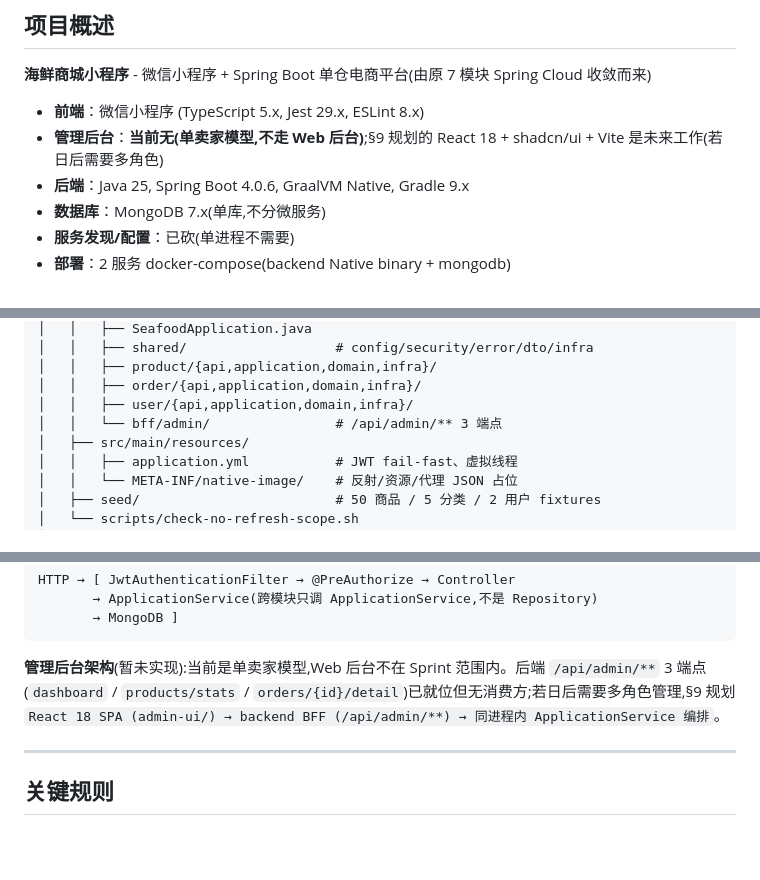
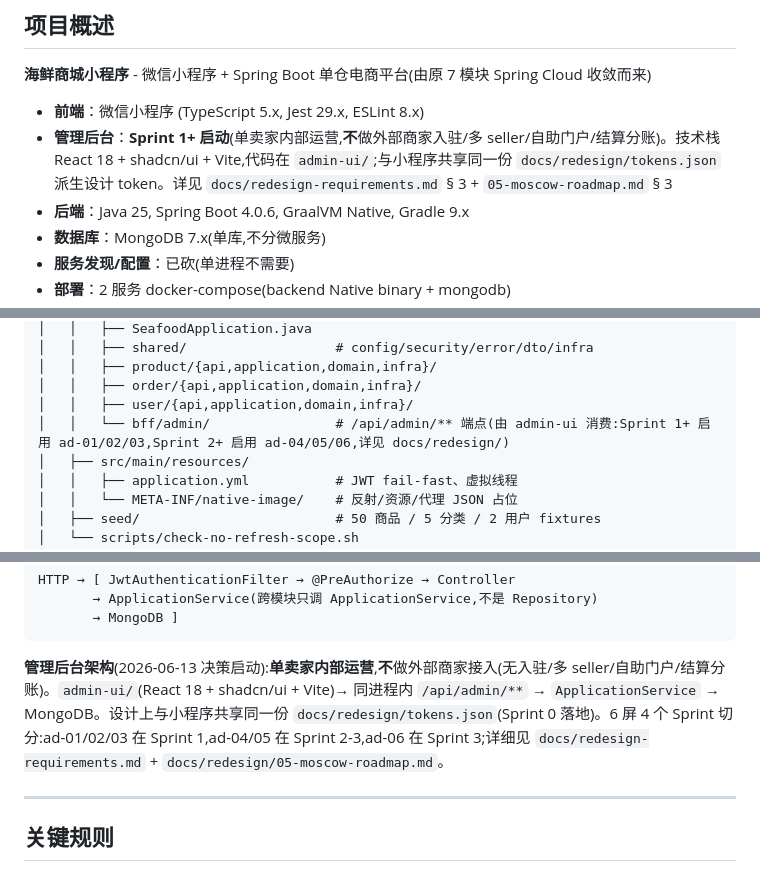
Before and after one commit to iivum/seafood-miniapp, a Markdown page: CLAUDE.md, 3 parts joined by grey strips. Rendered like a GitHub page; blank space fills up the shorter version.

````diff
--- a/CLAUDE.md
+++ b/CLAUDE.md
@@ -9,7 +9,7 @@
 **海鲜商城小程序** - 微信小程序 + Spring Boot 单仓电商平台(由原 7 模块 Spring Cloud 收敛而来)
 
 - **前端**：微信小程序 (TypeScript 5.x, Jest 29.x, ESLint 8.x)
-- **管理后台**：**当前无(单卖家模型,不走 Web 后台)**;§9 规划的 React 18 + shadcn/ui + Vite 是未来工作(若日后需要多角色)
+- **管理后台**：**Sprint 1+ 启动**(单卖家内部运营,**不**做外部商家入驻/多 seller/自助门户/结算分账)。技术栈 React 18 + shadcn/ui + Vite,代码在 `admin-ui/`;与小程序共享同一份 `docs/redesign/tokens.json` 派生设计 token。详见 `docs/redesign-requirements.md` § 3 + `05-moscow-roadmap.md` § 3
 - **后端**：Java 25, Spring Boot 4.0.6, GraalVM Native, Gradle 9.x
 - **数据库**：MongoDB 7.x(单库,不分微服务)
 - **服务发现/配置**：已砍(单进程不需要)
@@ -72,7 +72,7 @@ seafood-miniapp/
 │   │   ├── product/{api,application,domain,infra}/
 │   │   ├── order/{api,application,domain,infra}/
 │   │   ├── user/{api,application,domain,infra}/
-│   │   └── bff/admin/                # /api/admin/** 3 端点
+│   │   └── bff/admin/                # /api/admin/** 端点(由 admin-ui 消费:Sprint 1+ 启用 ad-01/02/03,Sprint 2+ 启用 ad-04/05/06,详见 docs/redesign/)
 │   ├── src/main/resources/
 │   │   ├── application.yml           # JWT fail-fast、虚拟线程
 │   │   └── META-INF/native-image/    # 反射/资源/代理 JSON 占位
@@ -100,7 +100,7 @@ HTTP → [ JwtAuthenticationFilter → @PreAuthorize → Controller
        → MongoDB ]
 ```
 
-**管理后台架构**(暂未实现):当前是单卖家模型,Web 后台不在 Sprint 范围内。后端 `/api/admin/**` 3 端点(`dashboard` / `products/stats` / `orders/{id}/detail`)已就位但无消费方;若日后需要多角色管理,§9 规划 `React 18 SPA (admin-ui/) → backend BFF (/api/admin/**) → 同进程内 ApplicationService 编排`。
+**管理后台架构**(2026-06-13 决策启动):**单卖家内部运营**,**不**做外部商家接入(无入驻/多 seller/自助门户/结算分账)。`admin-ui/`(React 18 + shadcn/ui + Vite)→ 同进程内 `/api/admin/**` → `ApplicationService` → MongoDB。设计上与小程序共享同一份 `docs/redesign/tokens.json`(Sprint 0 落地)。6 屏 4 个 Sprint 切分:ad-01/02/03 在 Sprint 1,ad-04/05 在 Sprint 2-3,ad-06 在 Sprint 3;详细见 `docs/redesign-requirements.md` + `docs/redesign/05-moscow-roadmap.md`。
 
 ---
 
````
Also changed, not shown: other parts of CLAUDE.md (+4 -2 lines).
